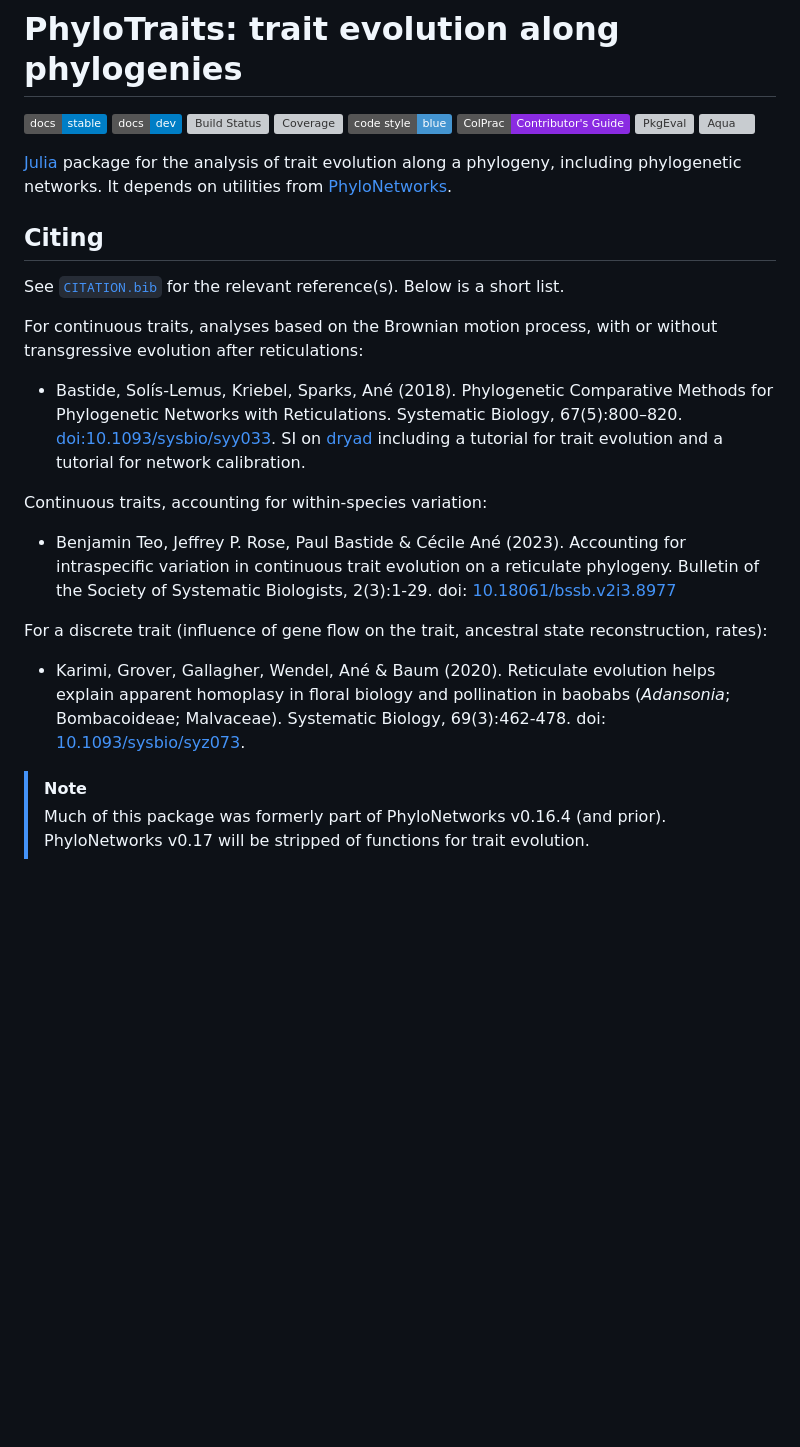
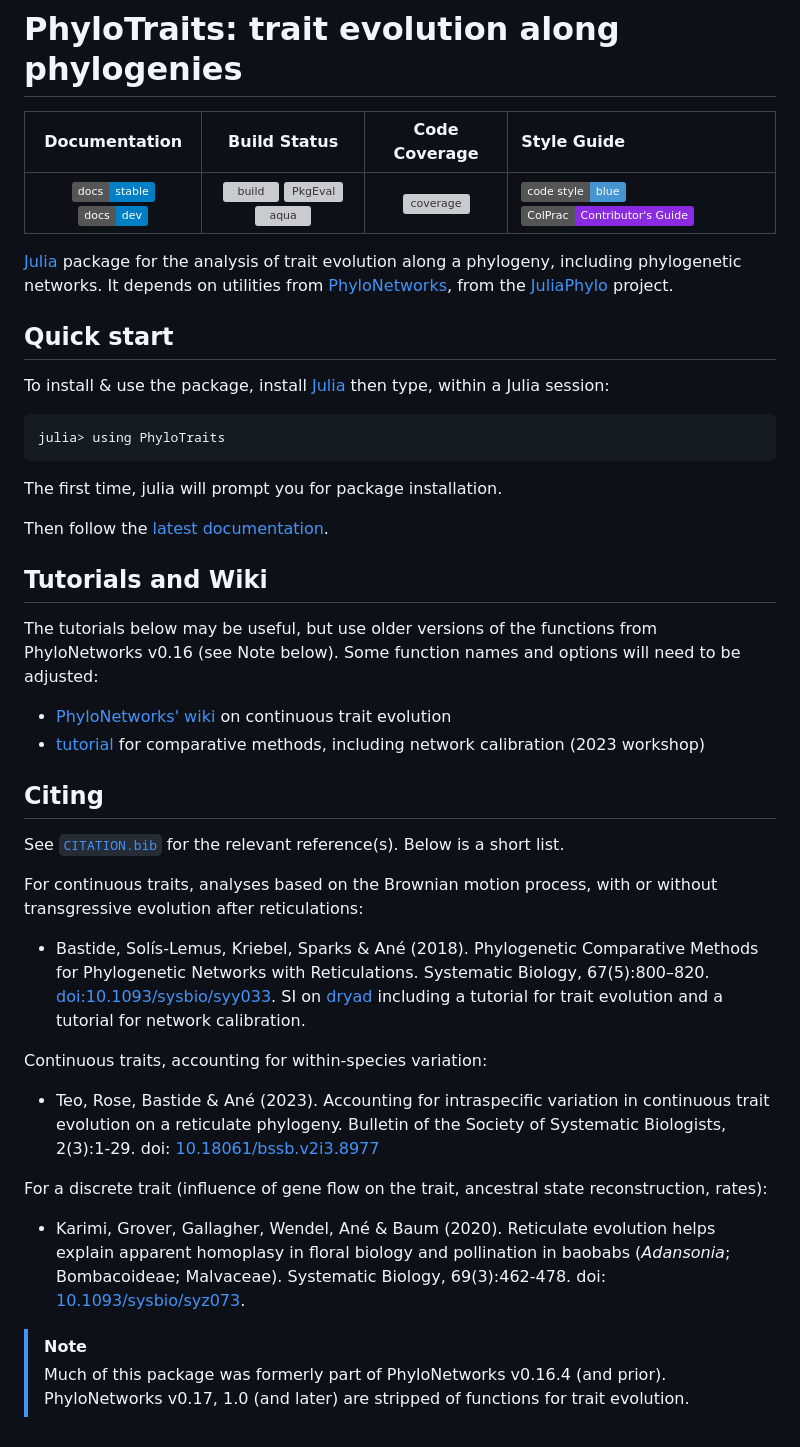
Before and after one commit to JuliaPhylo/PhyloTraits.jl, a Markdown page: README.md, the part around the change. Rendered like a GitHub page; badges without logos; blank space fills up the shorter version; grey boxes are pictures that could not be loaded.

Commit message:
fix #4: quick start & more visible link to doc in readme (#5)
co-authored-by: Paul Bastide

````diff
--- a/README.md
+++ b/README.md
@@ -1,17 +1,56 @@
 # PhyloTraits: trait evolution along phylogenies
 
-[![Stable](https://img.shields.io/badge/docs-stable-blue.svg)](https://JuliaPhylo.github.io/PhyloTraits.jl/stable/)
-[![Dev](https://img.shields.io/badge/docs-dev-blue.svg)](https://JuliaPhylo.github.io/PhyloTraits.jl/dev/)
-[![Build Status](https://github.com/JuliaPhylo/PhyloTraits.jl/actions/workflows/CI.yml/badge.svg?branch=main)](https://github.com/JuliaPhylo/PhyloTraits.jl/actions/workflows/CI.yml?query=branch%3Amain)
-[![Coverage](https://codecov.io/gh/JuliaPhylo/PhyloTraits.jl/branch/main/graph/badge.svg)](https://codecov.io/gh/JuliaPhylo/PhyloTraits.jl)
-[![Code Style: Blue](https://img.shields.io/badge/code%20style-blue-4495d1.svg)](https://github.com/invenia/BlueStyle)
-[![ColPrac: Contributor's Guide on Collaborative Practices for Community Packages](https://img.shields.io/badge/ColPrac-Contributor's%20Guide-blueviolet)](https://github.com/SciML/ColPrac)
-[![PkgEval](https://JuliaCI.github.io/NanosoldierReports/pkgeval_badges/P/PhyloTraits.svg)](https://JuliaCI.github.io/NanosoldierReports/pkgeval_badges/P/PhyloTraits.html)
-[![Aqua](https://raw.githubusercontent.com/JuliaTesting/Aqua.jl/master/badge.svg)](https://github.com/JuliaTesting/Aqua.jl)
+|**Documentation**| **Build Status** | **Code Coverage**   | **Style Guide** |
+|:---------------:|:----------------:|:-------------------:|:----------------|
+|[![stable][docs-stable-img]][docs-stable-url] [![dev][docs-dev-img]][docs-dev-url] | [![build][build-img]][build-url] [![PkgEval][pgkeval-img]][pgkeval-url] [![aqua][aqua-img]][aqua-url] | [![coverage][codecov-img]][codecov-url] | [![Code Style: Blue][style-img]][style-url] [![collaborative][colprac-img]][colprac-url]
+
+[docs-stable-img]: https://img.shields.io/badge/docs-stable-blue.svg
+[docs-stable-url]: https://JuliaPhylo.github.io/PhyloTraits.jl/stable/
+[docs-dev-img]: https://img.shields.io/badge/docs-dev-blue.svg
+[docs-dev-url]: https://JuliaPhylo.github.io/PhyloTraits.jl/dev/
+
+[build-img]: https://github.com/JuliaPhylo/PhyloTraits.jl/actions/workflows/CI.yml/badge.svg?branch=main
+[build-url]: https://github.com/JuliaPhylo/PhyloTraits.jl/actions/workflows/CI.yml?query=branch%3Amain
+[pgkeval-img]: https://JuliaCI.github.io/NanosoldierReports/pkgeval_badges/P/PhyloTraits.svg
+[pgkeval-url]: https://JuliaCI.github.io/NanosoldierReports/pkgeval_badges/P/PhyloTraits.html
+[aqua-img]: https://raw.githubusercontent.com/JuliaTesting/Aqua.jl/master/badge.svg
+[aqua-url]: https://github.com/JuliaTesting/Aqua.jl
+
+[codecov-img]: https://codecov.io/gh/JuliaPhylo/PhyloTraits.jl/branch/main/graph/badge.svg
+[codecov-url]: https://codecov.io/gh/JuliaPhylo/PhyloTraits.jl
+
+[style-img]: https://img.shields.io/badge/code%20style-blue-4495d1.svg
+[style-url]: https://github.com/invenia/BlueStyle
+<!-- ColPrac: Contributor's Guide on Collaborative Practices for Community Packages -->
+[colprac-img]: https://img.shields.io/badge/ColPrac-Contributor's%20Guide-blueviolet
+[colprac-url]: https://github.com/SciML/ColPrac
 
 [Julia](http://julialang.org/) package for the analysis of trait evolution along
 a phylogeny, including phylogenetic networks. It depends on utilities from
-[PhyloNetworks](https://github.com/JuliaPhylo/PhyloNetworks.jl).
+[PhyloNetworks](https://github.com/JuliaPhylo/PhyloNetworks.jl),
+from the [JuliaPhylo](https://github.com/JuliaPhylo) project.
+
+## Quick start
+
+To install & use the package, install [Julia](https://julialang.org/downloads/)
+then type, within a Julia session:
+```julia-repl
+julia> using PhyloTraits
+```
+The first time, julia will prompt you for package installation.
+
+Then follow the [latest documentation][docs-dev-url].
+
+## Tutorials and Wiki
+
+The tutorials below may be useful, but use older versions of the functions
+from PhyloNetworks v0.16 (see Note below).
+Some function names and options will need to be
+adjusted:
+- [PhyloNetworks' wiki](https://github.com/JuliaPhylo/PhyloNetworks.jl/wiki/Continuous-trait-evolution)
+  on continuous trait evolution
+- [tutorial](https://cecileane.github.io/networkPCM-workshop/) for
+  comparative methods, including network calibration (2023 workshop)
 
 ## Citing
 
@@ -21,7 +60,7 @@ Below is a short list.
 For continuous traits, analyses based on the Brownian motion process,
 with or without transgressive evolution after reticulations:
 
-- Bastide, Solís-Lemus, Kriebel, Sparks, Ané (2018).
+- Bastide, Solís-Lemus, Kriebel, Sparks & Ané (2018).
   Phylogenetic Comparative Methods for Phylogenetic Networks with Reticulations.
   Systematic Biology, 67(5):800–820.
   [doi:10.1093/sysbio/syy033](https://doi.org/10.1093/sysbio/syy033).
@@ -31,7 +70,7 @@ with or without transgressive evolution after reticulations:
 
 Continuous traits, accounting for within-species variation:
 
-- Benjamin Teo, Jeffrey P. Rose, Paul Bastide & Cécile Ané (2023).
+- Teo, Rose, Bastide & Ané (2023).
   Accounting for intraspecific variation in continuous trait evolution
   on a reticulate phylogeny.
   Bulletin of the Society of Systematic Biologists, 2(3):1-29.
@@ -48,4 +87,4 @@ ancestral state reconstruction, rates):
 
 > [!NOTE]
 > Much of this package was formerly part of PhyloNetworks v0.16.4 (and prior).
-> PhyloNetworks v0.17 will be stripped of functions for trait evolution.
+> PhyloNetworks v0.17, 1.0 (and later) are stripped of functions for trait evolution.
````
